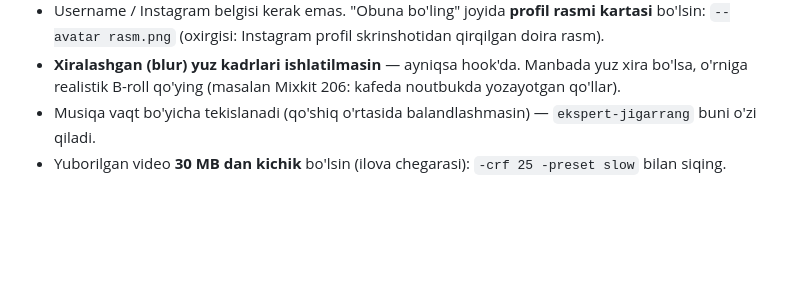
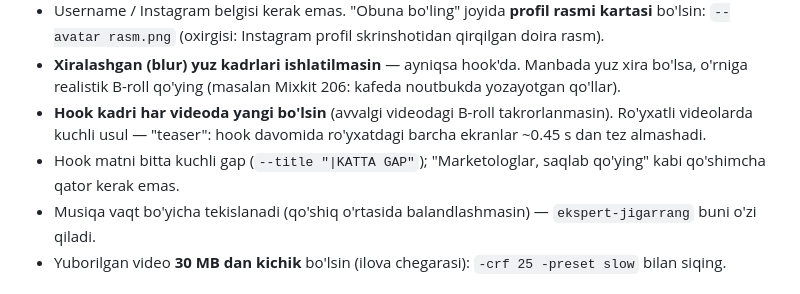
Before and after one commit to abdujamalovasohiba-debug/Video-agent, a Markdown page: CLAUDE.md, the part around the change. Rendered like a GitHub page; blank space fills up the shorter version.

Commit message:
CLAUDE.md: fresh hook visuals per video, teaser hook for list videos, single-line hook text
Co-Authored-By: Claude Opus 5.5 <noreply@anthropic.com>
Claude-Session: https://claude.ai/code/session_018rgq5Dq9p8shSZhaxTPqn5

```diff
--- a/CLAUDE.md
+++ b/CLAUDE.md
@@ -27,6 +27,9 @@ Foydalanuvchi talablari (o'zgartirmang, agar o'zi so'ramasa):
   `--avatar rasm.png` (oxirgisi: Instagram profil skrinshotidan qirqilgan doira rasm).
 - **Xiralashgan (blur) yuz kadrlari ishlatilmasin** — ayniqsa hook'da. Manbada yuz xira bo'lsa,
   o'rniga realistik B-roll qo'ying (masalan Mixkit 206: kafeda noutbukda yozayotgan qo'llar).
+- **Hook kadri har videoda yangi bo'lsin** (avvalgi videodagi B-roll takrorlanmasin). Ro'yxatli videolarda
+  kuchli usul — "teaser": hook davomida ro'yxatdagi barcha ekranlar ~0.45 s dan tez almashadi.
+- Hook matni bitta kuchli gap (`--title "|KATTA GAP"`); "Marketologlar, saqlab qo'ying" kabi qo'shimcha qator kerak emas.
 - Musiqa vaqt bo'yicha tekislanadi (qo'shiq o'rtasida balandlashmasin) — `ekspert-jigarrang` buni o'zi qiladi.
 - Yuborilgan video **30 MB dan kichik** bo'lsin (ilova chegarasi): `-crf 25 -preset slow` bilan siqing.
 
```
